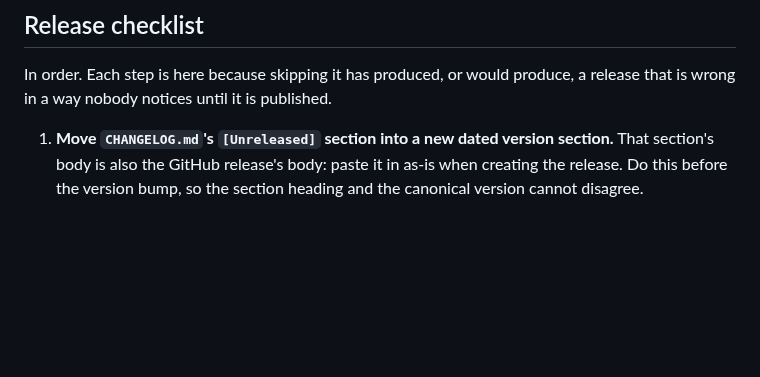
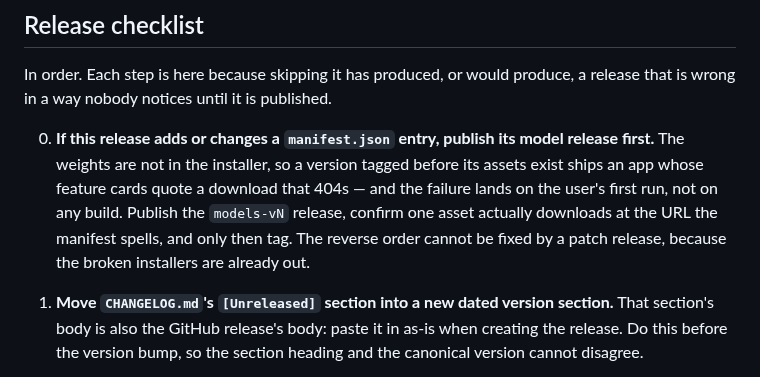
Before and after one commit to gapsa-0/Trove, a Markdown page: docs/release.md, the part around the change. Rendered like a GitHub page; blank space fills up the shorter version.

Commit message:
Put the model release before the version tag
Now that no weights travel in the installer, tagging a version before its
manifest entries have somewhere to download from ships an app that quotes a
size and then 404s on first run. Nothing in the build can catch it: the
installer is correct, the manifest is valid, and the URL is only wrong from a
machine that does not have the files already.

Numbered 0 because it happens before the changelog move, not after it.

```diff
--- a/docs/release.md
+++ b/docs/release.md
@@ -14,6 +14,13 @@ is then silently rewritten by whoever next runs `npm install`. Candidate builds
 In order. Each step is here because skipping it has produced, or would produce,
 a release that is wrong in a way nobody notices until it is published.
 
+0. **If this release adds or changes a `manifest.json` entry, publish its model
+   release first.** The weights are not in the installer, so a version tagged
+   before its assets exist ships an app whose feature cards quote a download
+   that 404s — and the failure lands on the user's first run, not on any build.
+   Publish the `models-vN` release, confirm one asset actually downloads at the
+   URL the manifest spells, and only then tag. The reverse order cannot be
+   fixed by a patch release, because the broken installers are already out.
 1. **Move `CHANGELOG.md`'s `[Unreleased]` section into a new dated version
    section.** That section's body is also the GitHub release's body: paste it in
    as-is when creating the release. Do this before the version bump, so the
```
